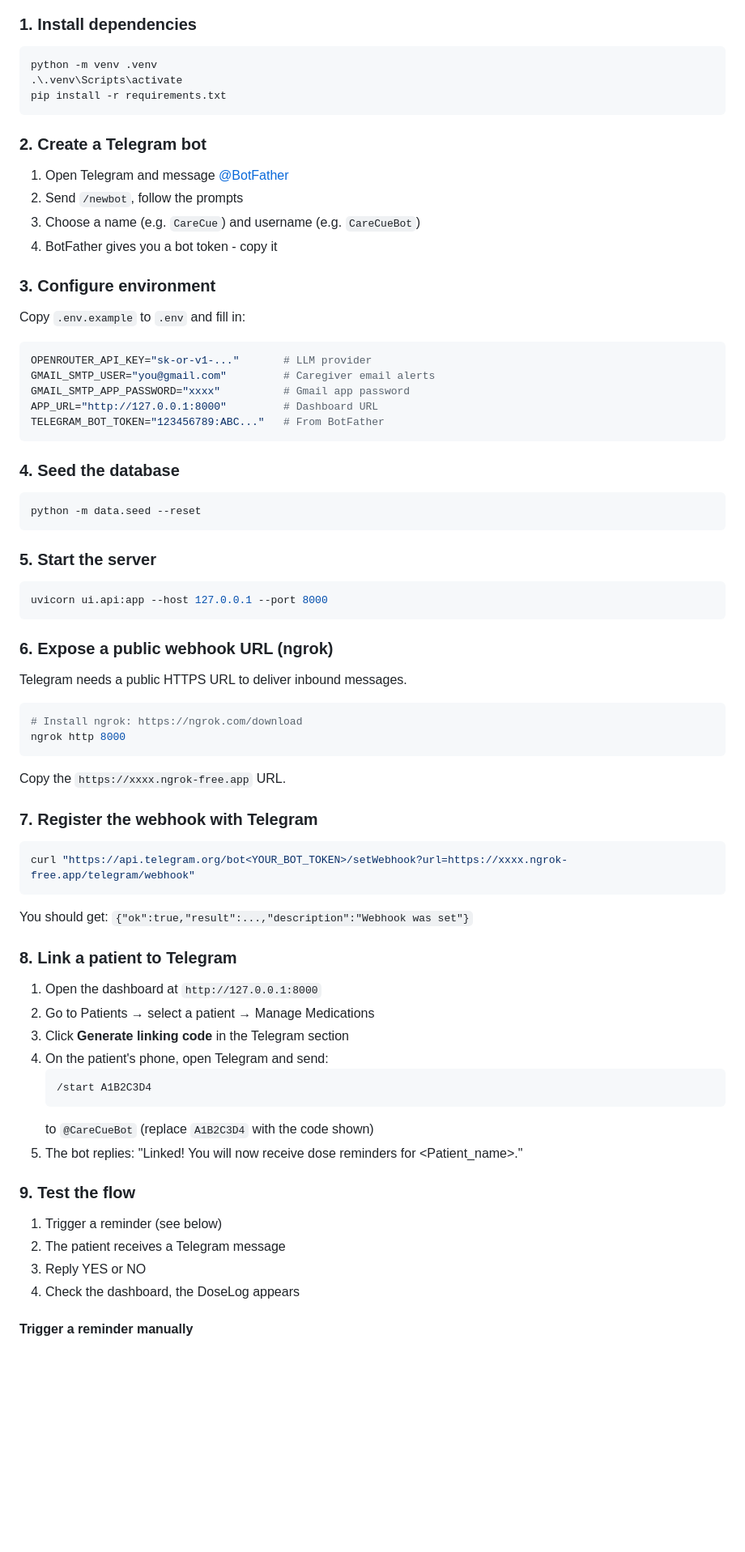
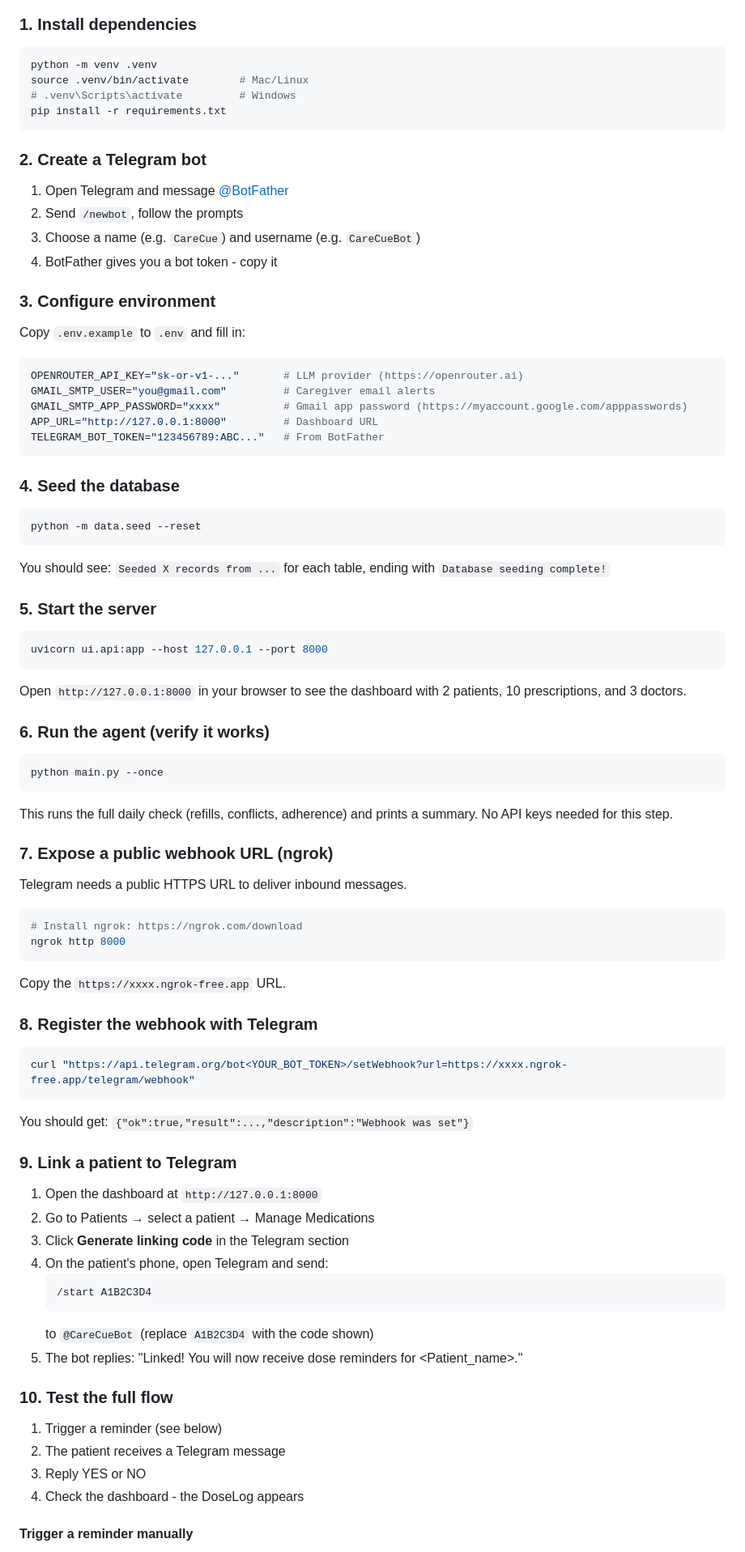
Before and after one commit to Biswajit-17/CareCue-Agent, a Markdown page: README.md, the part around one of its changes. Shown at 81% size. Drawn GitHub-style; blank space fills up the shorter version.

Commit message:
Fix README: cross-platform setup, correct API endpoints, accurate trigger command
- Cross-platform venv activation (Mac/Linux + Windows)
- Fixed wrong patient ID in trigger reminder command
- Added step 6 (run agent) before Telegram setup for quick verification
- Removed non-existent refills endpoints (refills are part of prescriptions)
- Added note that linking is required before reminders work
- Added expected output for seed command

````diff
--- a/README.md
+++ b/README.md
@@ -12,7 +12,8 @@
 
 ```bash
 python -m venv .venv
-.\.venv\Scripts\activate
+source .venv/bin/activate        # Mac/Linux
+# .venv\Scripts\activate         # Windows
 pip install -r requirements.txt
 ```
 
@@ -28,9 +29,9 @@ pip install -r requirements.txt
 Copy `.env.example` to `.env` and fill in:
 
 ```env
-OPENROUTER_API_KEY="sk-or-v1-..."       # LLM provider
+OPENROUTER_API_KEY="sk-or-v1-..."       # LLM provider (https://openrouter.ai)
 GMAIL_SMTP_USER="you@gmail.com"         # Caregiver email alerts
-GMAIL_SMTP_APP_PASSWORD="xxxx"          # Gmail app password
+GMAIL_SMTP_APP_PASSWORD="xxxx"          # Gmail app password (https://myaccount.google.com/apppasswords)
 APP_URL="http://127.0.0.1:8000"         # Dashboard URL
 TELEGRAM_BOT_TOKEN="123456789:ABC..."   # From BotFather
 ```
@@ -41,13 +42,25 @@ TELEGRAM_BOT_TOKEN="123456789:ABC..."   # From BotFather
 python -m data.seed --reset
 ```
 
+You should see: `Seeded X records from ...` for each table, ending with `Database seeding complete!`
+
 ### 5. Start the server
 
 ```bash
 uvicorn ui.api:app --host 127.0.0.1 --port 8000
 ```
 
-### 6. Expose a public webhook URL (ngrok)
+Open `http://127.0.0.1:8000` in your browser to see the dashboard with 2 patients, 10 prescriptions, and 3 doctors.
+
+### 6. Run the agent (verify it works)
+
+```bash
+python main.py --once
+```
+
+This runs the full daily check (refills, conflicts, adherence) and prints a summary. No API keys needed for this step.
+
+### 7. Expose a public webhook URL (ngrok)
 
 Telegram needs a public HTTPS URL to deliver inbound messages.
 
@@ -58,7 +71,7 @@ ngrok http 8000
 
 Copy the `https://xxxx.ngrok-free.app` URL.
 
-### 7. Register the webhook with Telegram
+### 8. Register the webhook with Telegram
 
 ```bash
 curl "https://api.telegram.org/bot<YOUR_BOT_TOKEN>/setWebhook?url=https://xxxx.ngrok-free.app/telegram/webhook"
@@ -66,7 +79,7 @@ curl "https://api.telegram.org/bot<YOUR_BOT_TOKEN>/setWebhook?url=https://xxxx.n
 
 You should get: `{"ok":true,"result":...,"description":"Webhook was set"}`
 
-### 8. Link a patient to Telegram
+### 9. Link a patient to Telegram
 
 1. Open the dashboard at `http://127.0.0.1:8000`
 2. Go to Patients → select a patient → Manage Medications
@@ -78,11 +91,11 @@ You should get: `{"ok":true,"result":...,"description":"Webhook was set"}`
    to `@CareCueBot` (replace `A1B2C3D4` with the code shown)
 5. The bot replies: "Linked! You will now receive dose reminders for <Patient_name>."
 
-### 9. Test the flow
+### 10. Test the full flow
 
 1. Trigger a reminder (see below)
 2. The patient receives a Telegram message
 3. Reply YES or NO
-4. Check the dashboard, the DoseLog appears
+4. Check the dashboard - the DoseLog appears
 
 #### Trigger a reminder manually
````
Also changed, not shown: other parts of README.md (+7 -7 lines).
